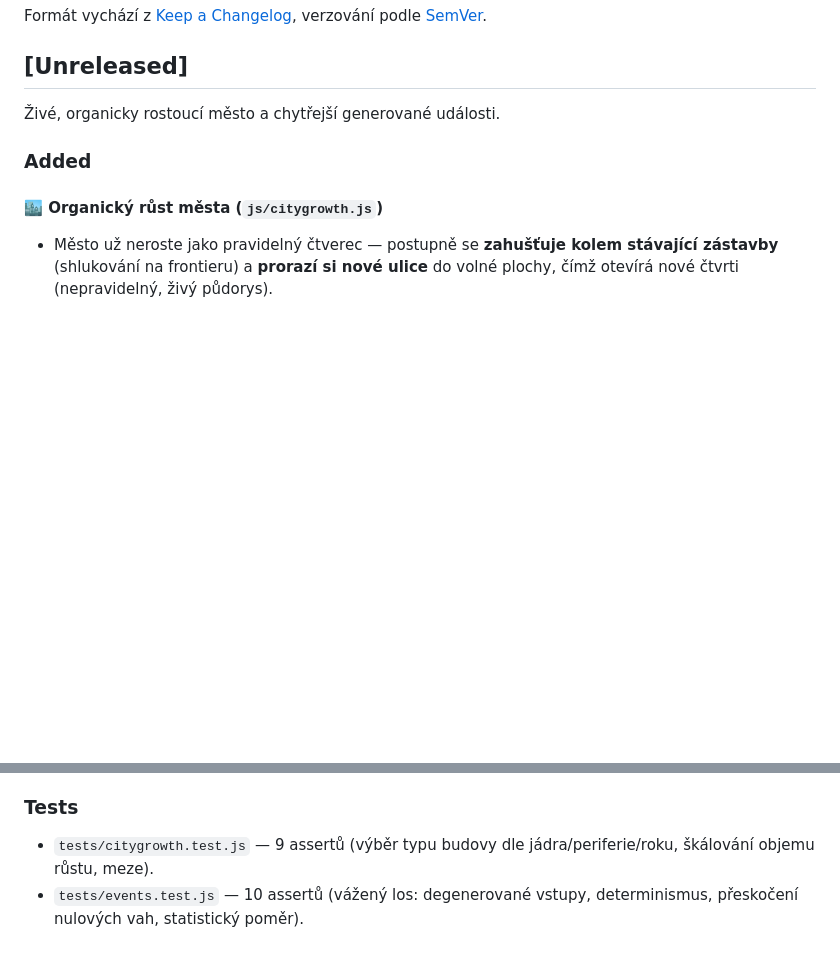
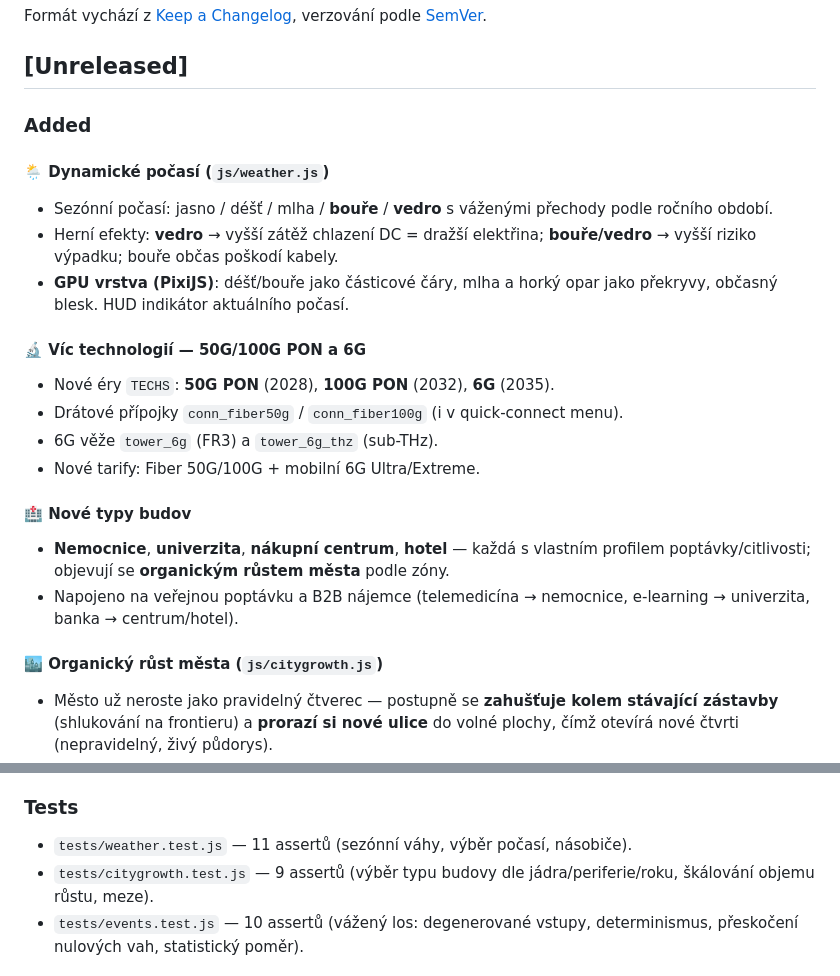
Before and after one commit to mirapavlicek/webgame, a Markdown page: CHANGELOG.md, 2 parts joined by grey strips. Rendered like a GitHub page; blank space fills up the shorter version.

Commit message:
docs: CHANGELOG — počasí, nové technologie a typy budov
Co-authored-by: Mira Pavlicek <mirapavlicek@users.noreply.github.com>

```diff
--- a/CHANGELOG.md
+++ b/CHANGELOG.md
@@ -7,9 +7,27 @@ verzování podle [SemVer](https://semver.org/spec/v2.0.0.html).
 
 ## [Unreleased]
 
-Živé, organicky rostoucí město a chytřejší generované události.
+### Added
 
-### Added
+#### 🌦️ Dynamické počasí (`js/weather.js`)
+- Sezónní počasí: jasno / déšť / mlha / **bouře** / **vedro** s váženými přechody
+  podle ročního období.
+- Herní efekty: **vedro** → vyšší zátěž chlazení DC = dražší elektřina;
+  **bouře/vedro** → vyšší riziko výpadku; bouře občas poškodí kabely.
+- **GPU vrstva (PixiJS)**: déšť/bouře jako částicové čáry, mlha a horký opar
+  jako překryvy, občasný blesk. HUD indikátor aktuálního počasí.
+
+#### 🔬 Víc technologií — 50G/100G PON a 6G
+- Nové éry `TECHS`: **50G PON** (2028), **100G PON** (2032), **6G** (2035).
+- Drátové přípojky `conn_fiber50g` / `conn_fiber100g` (i v quick-connect menu).
+- 6G věže `tower_6g` (FR3) a `tower_6g_thz` (sub-THz).
+- Nové tarify: Fiber 50G/100G + mobilní 6G Ultra/Extreme.
+
+#### 🏥 Nové typy budov
+- **Nemocnice**, **univerzita**, **nákupní centrum**, **hotel** — každá s vlastním
+  profilem poptávky/citlivosti; objevují se **organickým růstem města** podle zóny.
+- Napojeno na veřejnou poptávku a B2B nájemce (telemedicína → nemocnice,
+  e-learning → univerzita, banka → centrum/hotel).
 
 #### 🏙️ Organický růst města (`js/citygrowth.js`)
 - Město už neroste jako pravidelný čtverec — postupně se **zahušťuje kolem
@@ -30,6 +48,7 @@ verzování podle [SemVer](https://semver.org/spec/v2.0.0.html).
   zóna" — proženou organický růst a posunou poptávku.
 
 ### Tests
+- `tests/weather.test.js` — 11 assertů (sezónní váhy, výběr počasí, násobiče).
 - `tests/citygrowth.test.js` — 9 assertů (výběr typu budovy dle jádra/periferie/roku,
   škálování objemu růstu, meze).
 - `tests/events.test.js` — 10 assertů (vážený los: degenerované vstupy,
```
